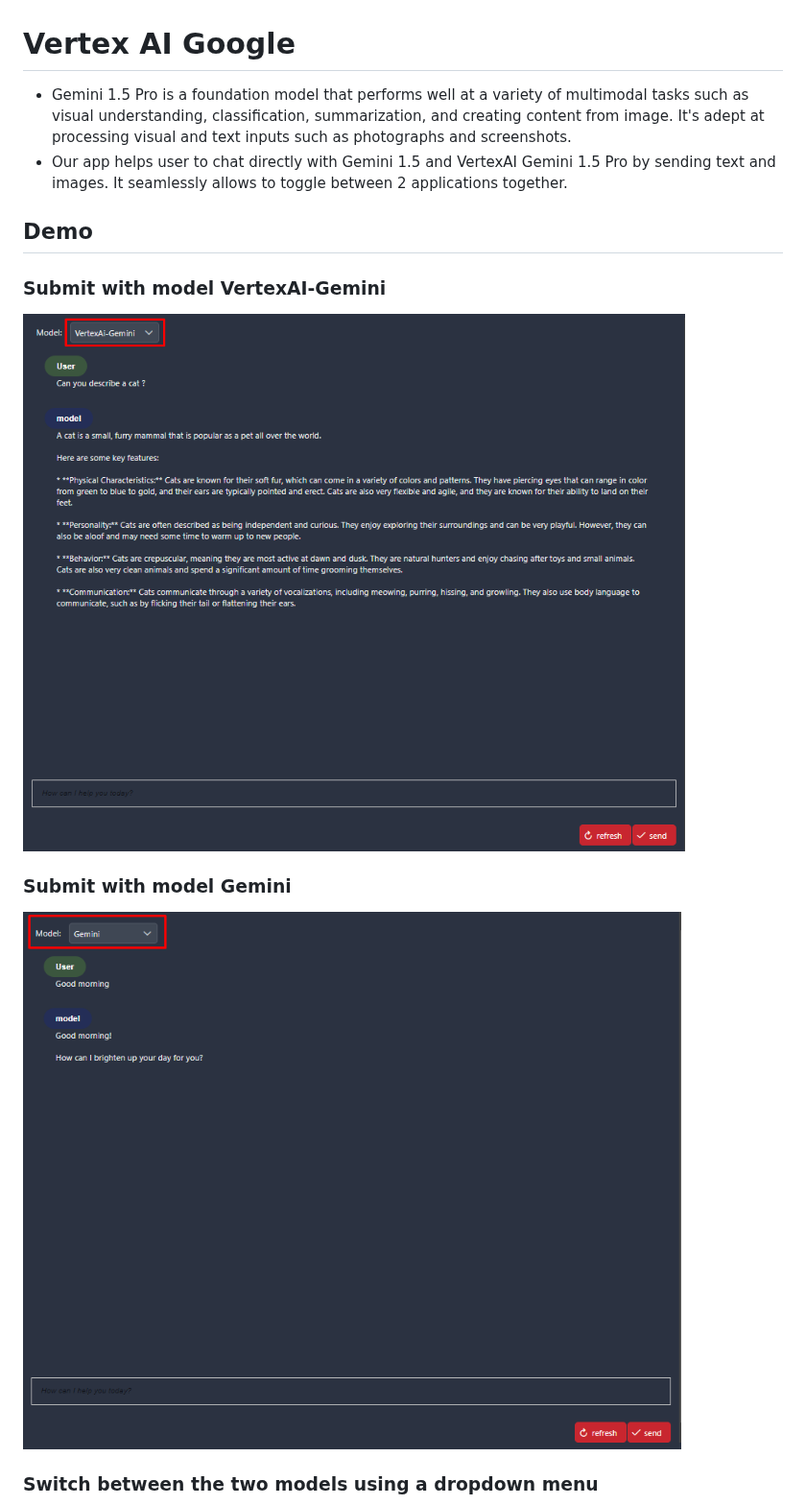
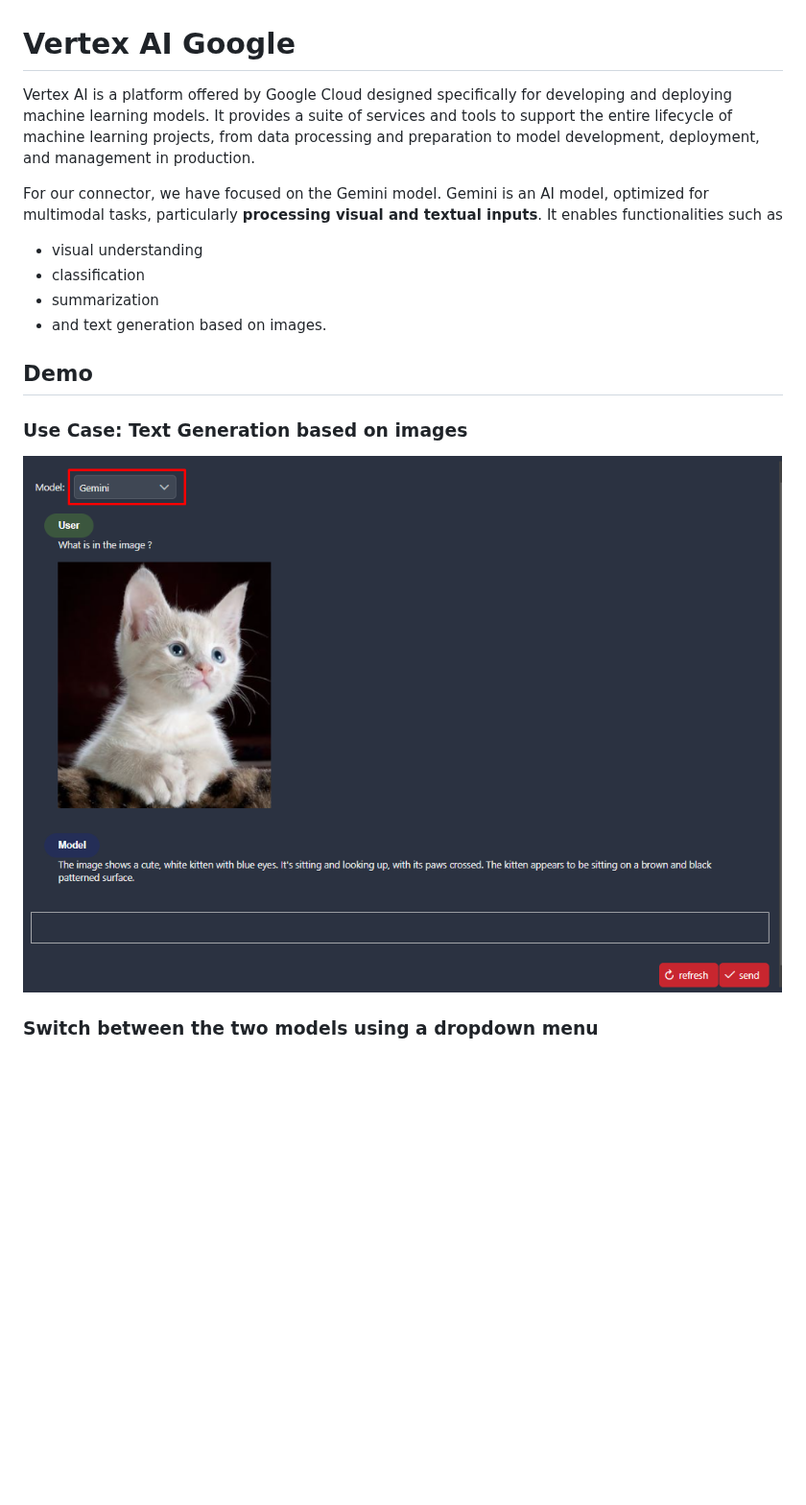
Before and after one commit to axonivy-market/vertexai-google, a Markdown page: vertexai-google-product/README.md, the part around one of its changes. Shown at 96% size. Rendered like a GitHub page; pictures changed too: vertexai-google-product/images/chat-with-gemini.jpg, vertexai-google-product/images/chat-with-vertexAi.jpg (deleted); blank space fills up the shorter version.

Commit message:
Feature/marp 578 handling feedback release vertex ai connector (#8)

```diff
--- a/vertexai-google-product/README.md
+++ b/vertexai-google-product/README.md
@@ -1,15 +1,16 @@
 # Vertex AI Google
 
-- Gemini 1.5 Pro is a foundation model that performs well at a variety of multimodal tasks such as visual understanding, classification, summarization, and creating content from image. It's adept at processing visual and text inputs such as photographs and screenshots.
-- Our app helps user to chat directly with Gemini 1.5 and VertexAI Gemini 1.5 Pro by sending text and images. It seamlessly allows to toggle between 2 applications together.
+Vertex AI is a platform offered by Google Cloud designed specifically for developing and deploying machine learning models. It provides a suite of services and tools to support the entire lifecycle of machine learning projects, from data processing and preparation to model development, deployment, and management in production.
+
+For our connector, we have focused on the Gemini model. Gemini is an AI model, optimized for multimodal tasks, particularly **processing visual and textual inputs**. It enables functionalities such as
+- visual understanding
+- classification
+- summarization
+- and text generation based on images.
 
 ## Demo
 
-### Submit with model VertexAI-Gemini
-
-![](images/chat-with-vertexAi.jpg)
-
-### Submit with model Gemini
+### Use Case: Text Generation based on images
 
 ![](images/chat-with-gemini.jpg)
 
```
Also changed, not shown: other parts of vertexai-google-product/README.md (+5 -0 lines).
